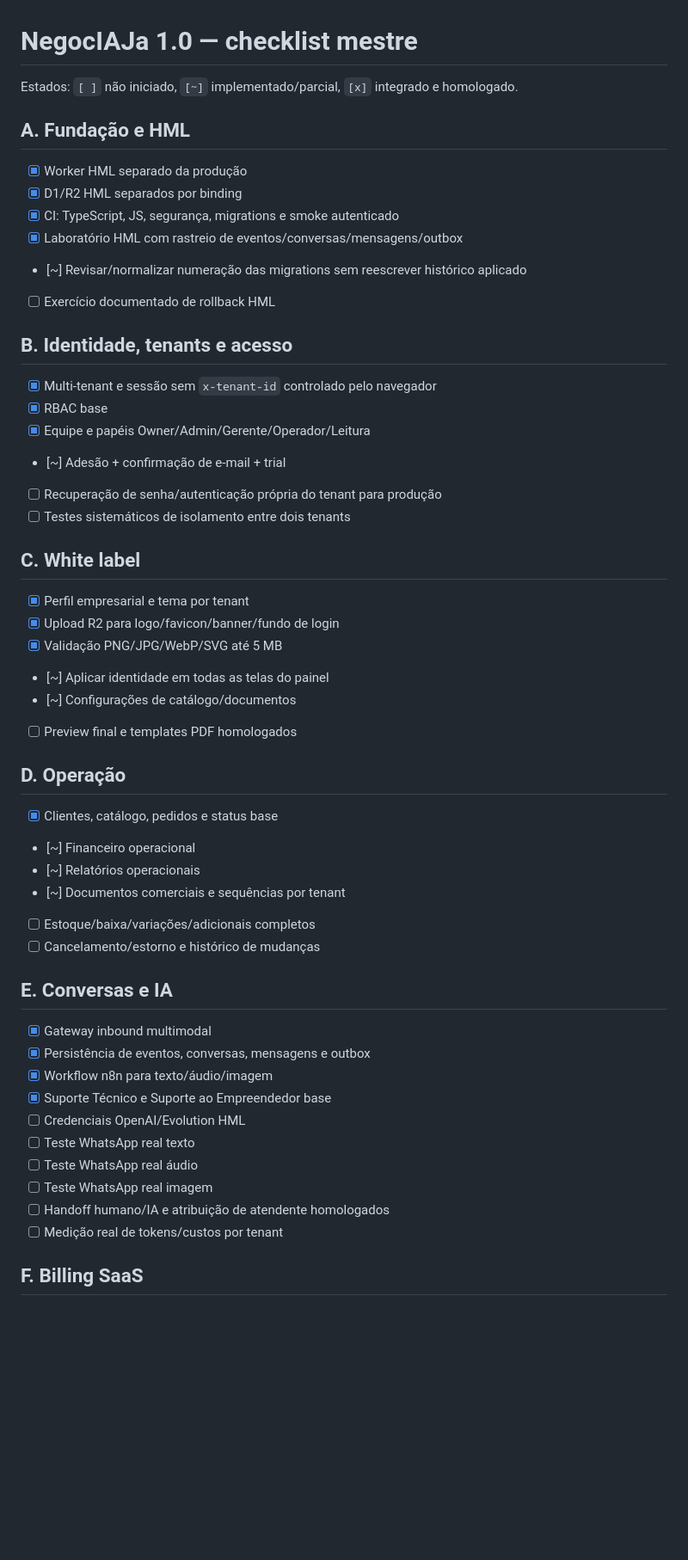
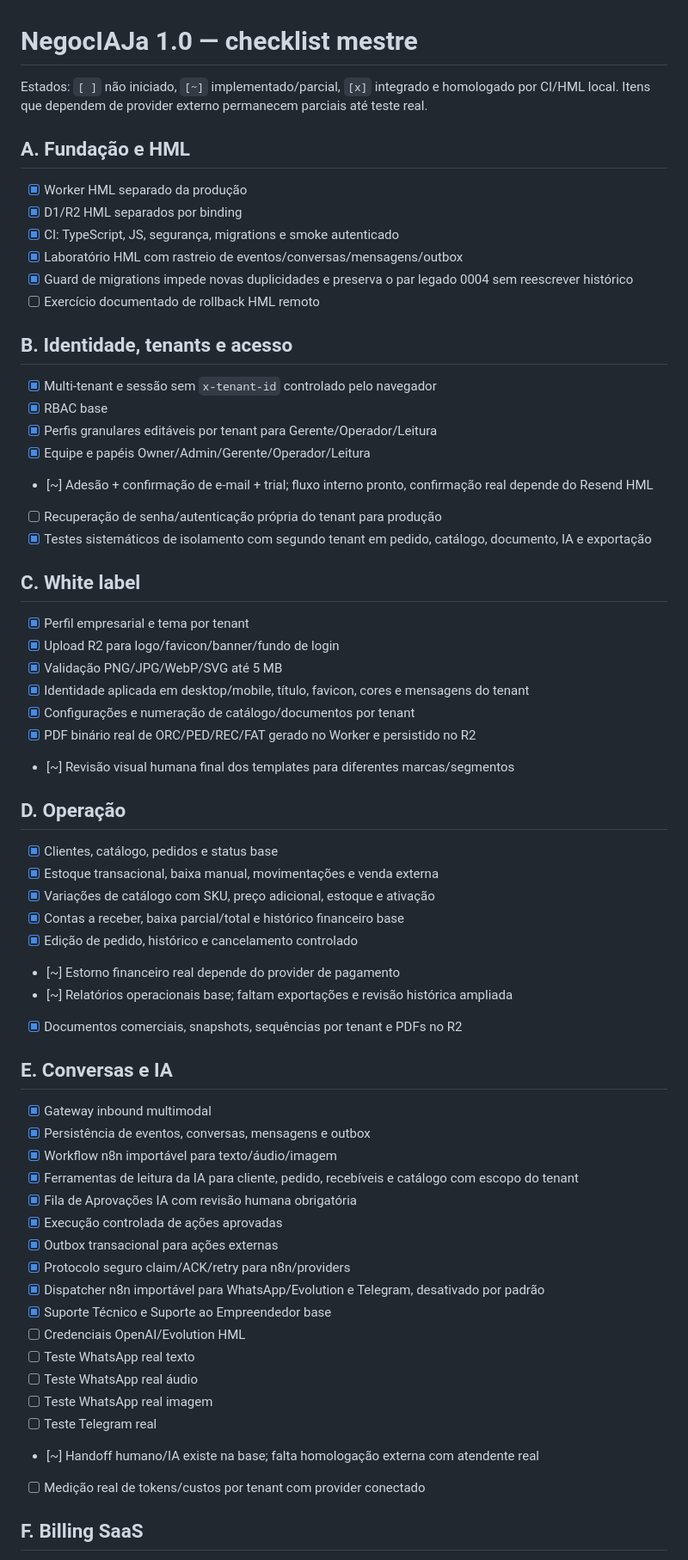
Before and after one commit to sercominteligente/negociaja, a Markdown page: docs/NEGOCIAJA-1.0-CHECKLIST.md, the part around one of its changes. Shown at 86% size. Rendered like a GitHub page; blank space fills up the shorter version.

Commit message:
docs: sync 1.0 checklist with homologated HML evidence

```diff
--- a/docs/NEGOCIAJA-1.0-CHECKLIST.md
+++ b/docs/NEGOCIAJA-1.0-CHECKLIST.md
@@ -1,50 +1,61 @@
 # NegocIAJa 1.0 — checklist mestre
 
-Estados: `[ ]` não iniciado, `[~]` implementado/parcial, `[x]` integrado e homologado.
+Estados: `[ ]` não iniciado, `[~]` implementado/parcial, `[x]` integrado e homologado por CI/HML local. Itens que dependem de provider externo permanecem parciais até teste real.
 
 ## A. Fundação e HML
 - [x] Worker HML separado da produção
 - [x] D1/R2 HML separados por binding
 - [x] CI: TypeScript, JS, segurança, migrations e smoke autenticado
 - [x] Laboratório HML com rastreio de eventos/conversas/mensagens/outbox
-- [~] Revisar/normalizar numeração das migrations sem reescrever histórico aplicado
-- [ ] Exercício documentado de rollback HML
+- [x] Guard de migrations impede novas duplicidades e preserva o par legado 0004 sem reescrever histórico
+- [ ] Exercício documentado de rollback HML remoto
 
 ## B. Identidade, tenants e acesso
 - [x] Multi-tenant e sessão sem `x-tenant-id` controlado pelo navegador
 - [x] RBAC base
+- [x] Perfis granulares editáveis por tenant para Gerente/Operador/Leitura
 - [x] Equipe e papéis Owner/Admin/Gerente/Operador/Leitura
-- [~] Adesão + confirmação de e-mail + trial
+- [~] Adesão + confirmação de e-mail + trial; fluxo interno pronto, confirmação real depende do Resend HML
 - [ ] Recuperação de senha/autenticação própria do tenant para produção
-- [ ] Testes sistemáticos de isolamento entre dois tenants
+- [x] Testes sistemáticos de isolamento com segundo tenant em pedido, catálogo, documento, IA e exportação
 
 ## C. White label
 - [x] Perfil empresarial e tema por tenant
 - [x] Upload R2 para logo/favicon/banner/fundo de login
 - [x] Validação PNG/JPG/WebP/SVG até 5 MB
-- [~] Aplicar identidade em todas as telas do painel
-- [~] Configurações de catálogo/documentos
-- [ ] Preview final e templates PDF homologados
+- [x] Identidade aplicada em desktop/mobile, título, favicon, cores e mensagens do tenant
+- [x] Configurações e numeração de catálogo/documentos por tenant
+- [x] PDF binário real de ORC/PED/REC/FAT gerado no Worker e persistido no R2
+- [~] Revisão visual humana final dos templates para diferentes marcas/segmentos
 
 ## D. Operação
 - [x] Clientes, catálogo, pedidos e status base
-- [~] Financeiro operacional
-- [~] Relatórios operacionais
-- [~] Documentos comerciais e sequências por tenant
-- [ ] Estoque/baixa/variações/adicionais completos
-- [ ] Cancelamento/estorno e histórico de mudanças
+- [x] Estoque transacional, baixa manual, movimentações e venda externa
+- [x] Variações de catálogo com SKU, preço adicional, estoque e ativação
+- [x] Contas a receber, baixa parcial/total e histórico financeiro base
+- [x] Edição de pedido, histórico e cancelamento controlado
+- [~] Estorno financeiro real depende do provider de pagamento
+- [~] Relatórios operacionais base; faltam exportações e revisão histórica ampliada
+- [x] Documentos comerciais, snapshots, sequências por tenant e PDFs no R2
 
 ## E. Conversas e IA
 - [x] Gateway inbound multimodal
 - [x] Persistência de eventos, conversas, mensagens e outbox
-- [x] Workflow n8n para texto/áudio/imagem
+- [x] Workflow n8n importável para texto/áudio/imagem
+- [x] Ferramentas de leitura da IA para cliente, pedido, recebíveis e catálogo com escopo do tenant
+- [x] Fila de Aprovações IA com revisão humana obrigatória
+- [x] Execução controlada de ações aprovadas
+- [x] Outbox transacional para ações externas
+- [x] Protocolo seguro claim/ACK/retry para n8n/providers
+- [x] Dispatcher n8n importável para WhatsApp/Evolution e Telegram, desativado por padrão
 - [x] Suporte Técnico e Suporte ao Empreendedor base
 - [ ] Credenciais OpenAI/Evolution HML
 - [ ] Teste WhatsApp real texto
 - [ ] Teste WhatsApp real áudio
 - [ ] Teste WhatsApp real imagem
-- [ ] Handoff humano/IA e atribuição de atendente homologados
-- [ ] Medição real de tokens/custos por tenant
+- [ ] Teste Telegram real
+- [~] Handoff humano/IA existe na base; falta homologação externa com atendente real
+- [ ] Medição real de tokens/custos por tenant com provider conectado
 
 ## F. Billing SaaS
 - [x] Planos/assinaturas/faturas/pagamentos/eventos no modelo
```
Also changed, not shown: other parts of docs/NEGOCIAJA-1.0-CHECKLIST.md (+27 -19 lines).
